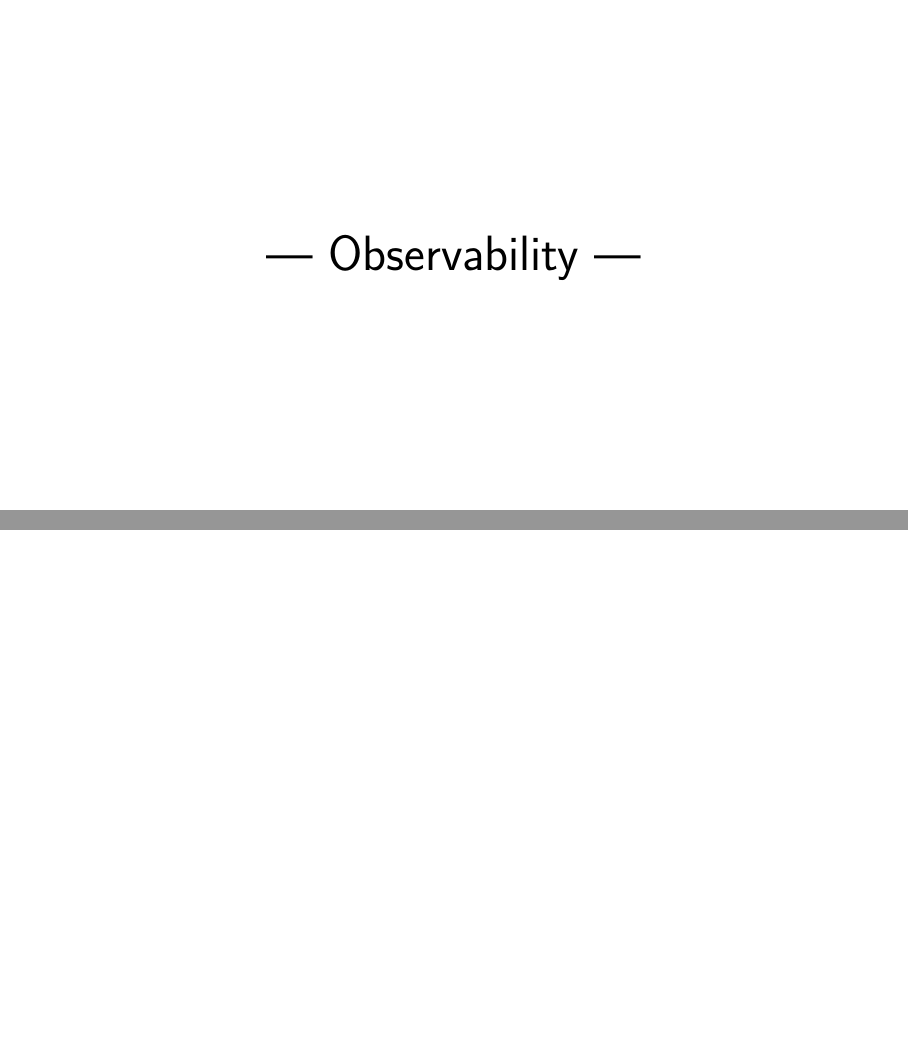
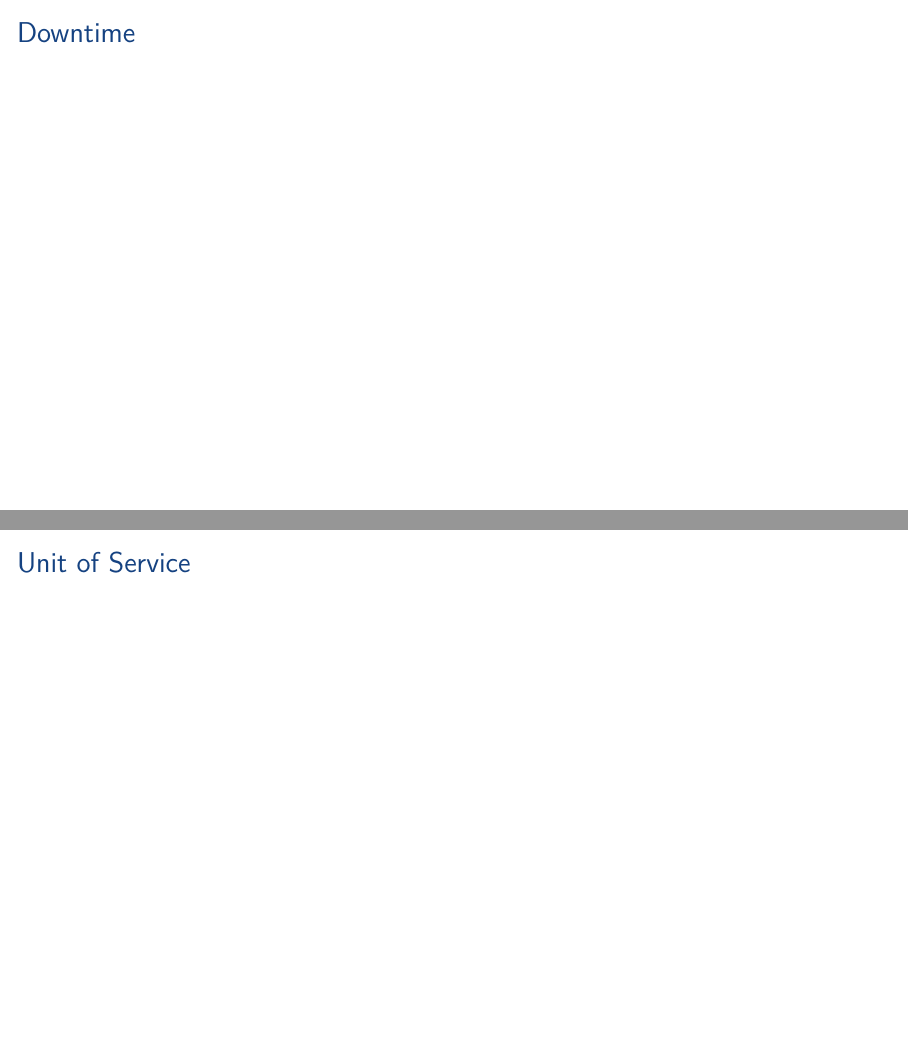
Before and after one commit to aslakjohansen/robust-systems-intro, LaTeX slides (doc/robust-systems-intro.tex): pages 24 and 25 of 27 before the commit and pages 23 and 24 of 28 after it, joined at a grey line. Compiled offline with XeLaTeX.

Commit message:
Added some granularity structure

```diff
--- a/doc/robust-systems-intro.tex
+++ b/doc/robust-systems-intro.tex
@@ -168,9 +168,16 @@
   \end{center}
 \end{frame}
 
-\subsection{}
+\subsection{Downtime}
 \begin{frame}[fragile]
-  \frametitle{}
+  \frametitle{Downtime}
+  \vspace{3mm}
+
+\end{frame}
+
+\subsection{Unit of Service}
+\begin{frame}[fragile]
+  \frametitle{Unit of Service}
   \vspace{3mm}
 
 \end{frame}
```
